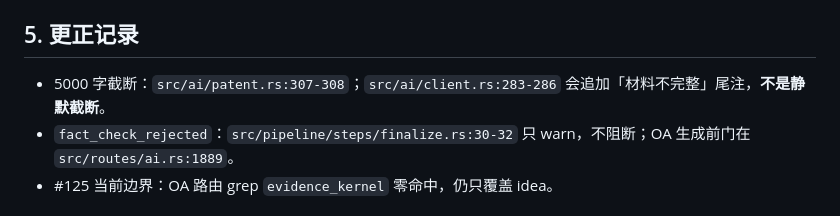
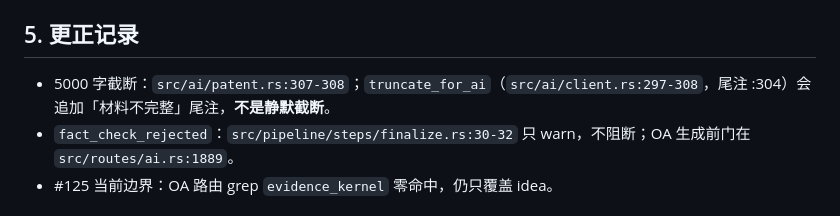
Before and after one commit to jsshwqz/innoforge, a Markdown page: docs/plans/2026-10-27-step0-ledger.md, the part around the change. Rendered like a GitHub page.

Commit message:
docs: 修正 truncate_for_ai 行号引用（尾注 :304）
283-286 是 safe_truncate 的字符边界循环；truncate_for_ai 在 297-308，
数据完整性尾注在 :304。结论（不是静默截断）不变。

```diff
--- a/docs/plans/2026-10-27-step0-ledger.md
+++ b/docs/plans/2026-10-27-step0-ledger.md
@@ -36,7 +36,7 @@
 
 ## 5. 更正记录
 
-- 5000 字截断：`src/ai/patent.rs:307-308`；`src/ai/client.rs:283-286` 会追加「材料不完整」尾注，**不是静默截断**。
+- 5000 字截断：`src/ai/patent.rs:307-308`；`truncate_for_ai`（`src/ai/client.rs:297-308`，尾注 :304）会追加「材料不完整」尾注，**不是静默截断**。
 - `fact_check_rejected`：`src/pipeline/steps/finalize.rs:30-32` 只 warn，不阻断；OA 生成前门在 `src/routes/ai.rs:1889`。
 - #125 当前边界：OA 路由 grep `evidence_kernel` 零命中，仍只覆盖 idea。
 
```
Also changed, not shown: docs/plans/2026-10-27-rectification.md (+1 -1 lines).
